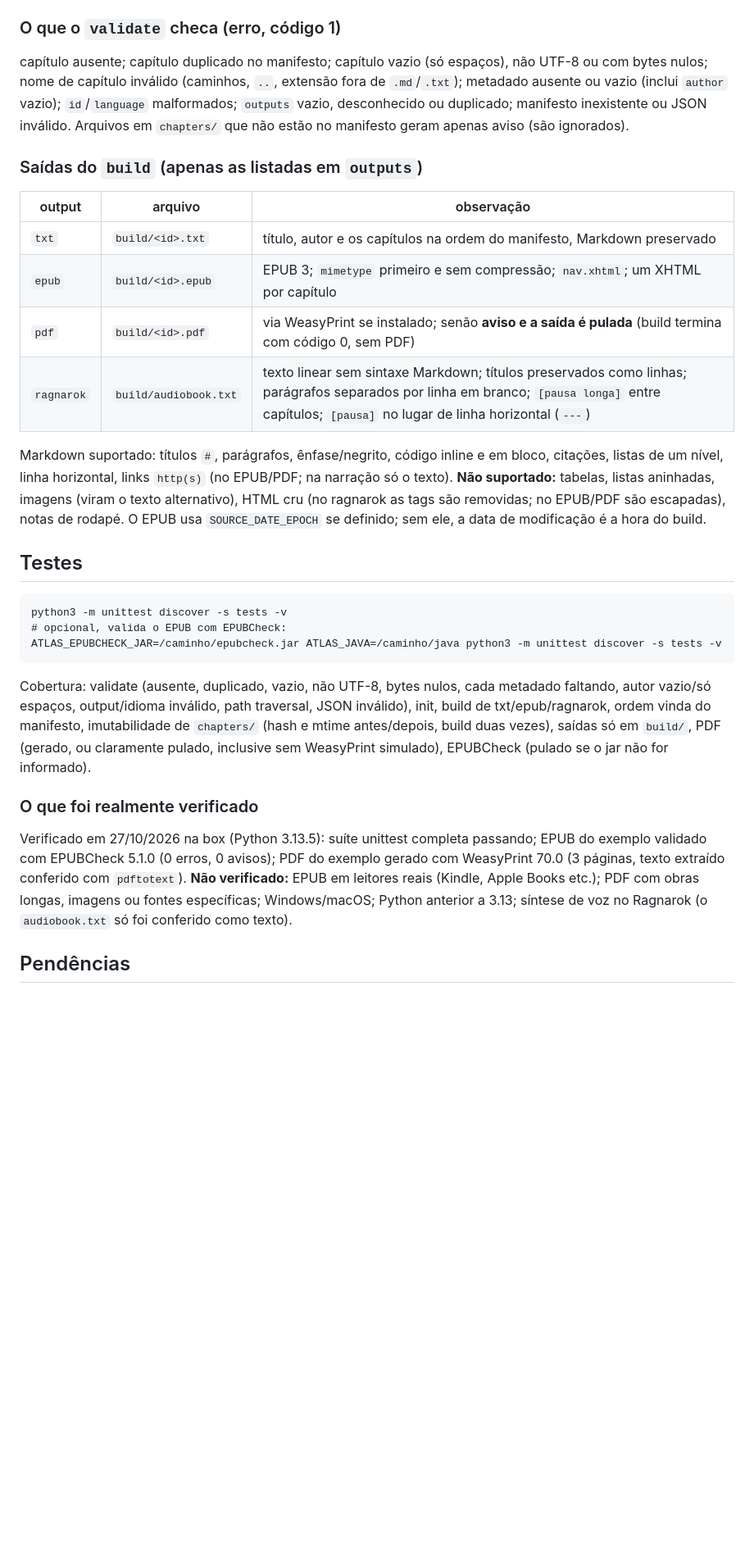
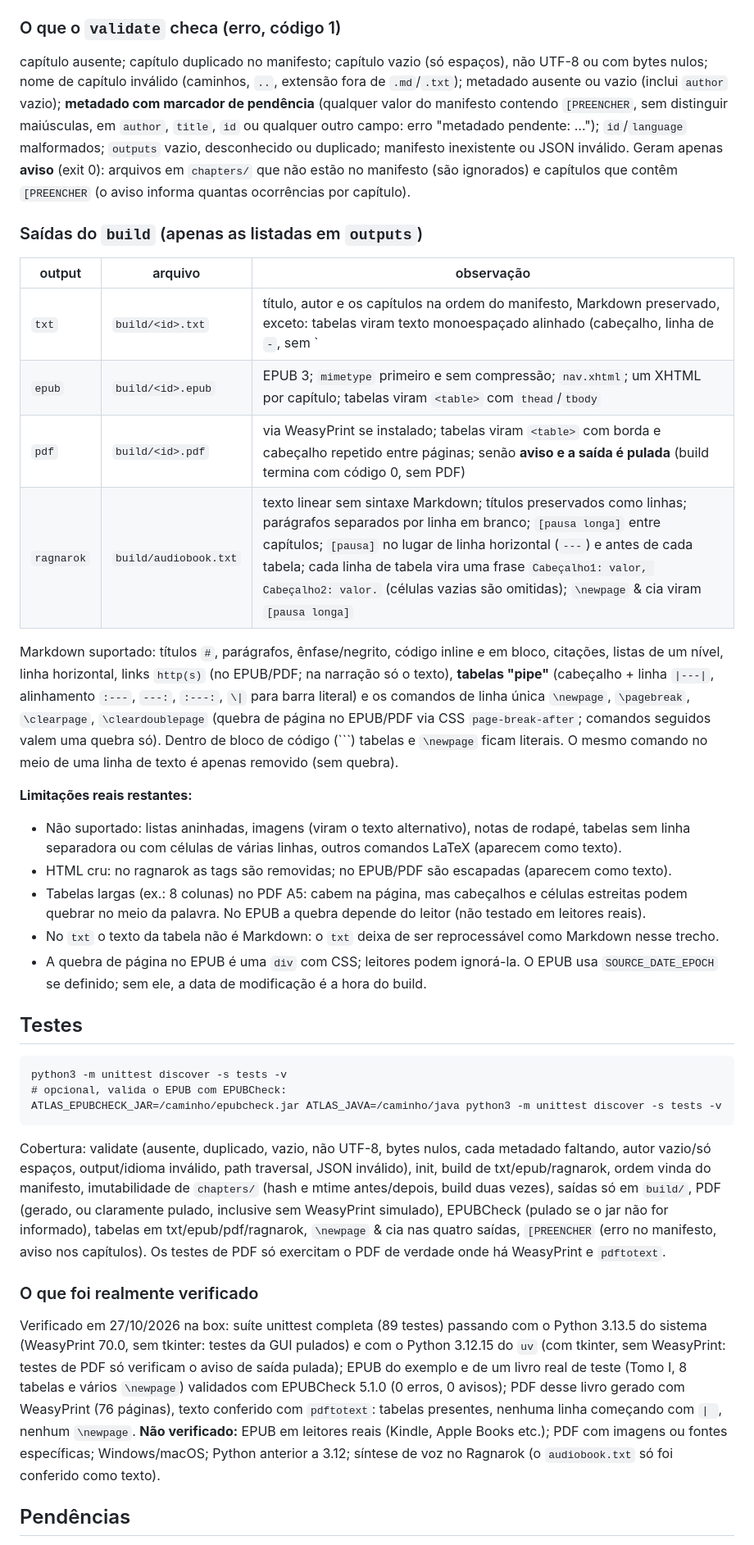
Before and after one commit to lughlammas/dream-fabrics-atlas, a Markdown page: README.md, the part around the change. Shown at 82% size. Drawn GitHub-style; blank space fills up the shorter version.

Commit message:
docs: README com tabelas, \newpage, [PREENCHER] e limitacoes restantes

````diff
--- a/README.md
+++ b/README.md
@@ -36,22 +36,37 @@ o `validate` falha até que o autor seja preenchido.
 ### O que o `validate` checa (erro, código 1)
 capítulo ausente; capítulo duplicado no manifesto; capítulo vazio (só espaços), não UTF-8
 ou com bytes nulos; nome de capítulo inválido (caminhos, `..`, extensão fora de `.md`/`.txt`);
-metadado ausente ou vazio (inclui `author` vazio); `id`/`language` malformados; `outputs`
+metadado ausente ou vazio (inclui `author` vazio); **metadado com marcador de pendência**
+(qualquer valor do manifesto contendo `[PREENCHER`, sem distinguir maiúsculas, em `author`, `title`, `id`
+ou qualquer outro campo: erro "metadado pendente: ..."); `id`/`language` malformados; `outputs`
 vazio, desconhecido ou duplicado; manifesto inexistente ou JSON inválido.
-Arquivos em `chapters/` que não estão no manifesto geram apenas aviso (são ignorados).
+Geram apenas **aviso** (exit 0): arquivos em `chapters/` que não estão no manifesto (são ignorados) e
+capítulos que contêm `[PREENCHER` (o aviso informa quantas ocorrências por capítulo).
 
 ### Saídas do `build` (apenas as listadas em `outputs`)
 | output | arquivo | observação |
 |---|---|---|
-| `txt` | `build/<id>.txt` | título, autor e os capítulos na ordem do manifesto, Markdown preservado |
-| `epub` | `build/<id>.epub` | EPUB 3; `mimetype` primeiro e sem compressão; `nav.xhtml`; um XHTML por capítulo |
-| `pdf` | `build/<id>.pdf` | via WeasyPrint se instalado; senão **aviso e a saída é pulada** (build termina com código 0, sem PDF) |
-| `ragnarok` | `build/audiobook.txt` | texto linear sem sintaxe Markdown; títulos preservados como linhas; parágrafos separados por linha em branco; `[pausa longa]` entre capítulos; `[pausa]` no lugar de linha horizontal (`---`) |
+| `txt` | `build/<id>.txt` | título, autor e os capítulos na ordem do manifesto, Markdown preservado, exceto: tabelas viram texto monoespaçado alinhado (cabeçalho, linha de `-`, sem `|`) e `\newpage` & cia viram uma linha em branco |
+| `epub` | `build/<id>.epub` | EPUB 3; `mimetype` primeiro e sem compressão; `nav.xhtml`; um XHTML por capítulo; tabelas viram `<table>` com `thead`/`tbody` |
+| `pdf` | `build/<id>.pdf` | via WeasyPrint se instalado; tabelas viram `<table>` com borda e cabeçalho repetido entre páginas; senão **aviso e a saída é pulada** (build termina com código 0, sem PDF) |
+| `ragnarok` | `build/audiobook.txt` | texto linear sem sintaxe Markdown; títulos preservados como linhas; parágrafos separados por linha em branco; `[pausa longa]` entre capítulos; `[pausa]` no lugar de linha horizontal (`---`) e antes de cada tabela; cada linha de tabela vira uma frase `Cabeçalho1: valor, Cabeçalho2: valor.` (células vazias são omitidas); `\newpage` & cia viram `[pausa longa]` |
 
 Markdown suportado: títulos `#`, parágrafos, ênfase/negrito, código inline e em bloco,
 citações, listas de um nível, linha horizontal, links `http(s)` (no EPUB/PDF; na narração
-só o texto). **Não suportado:** tabelas, listas aninhadas, imagens (viram o texto alternativo),
-HTML cru (no ragnarok as tags são removidas; no EPUB/PDF são escapadas), notas de rodapé.
+só o texto), **tabelas "pipe"** (cabeçalho + linha `|---|`, alinhamento `:---`, `---:`, `:---:`,
+`\|` para barra literal) e os comandos de linha única `\newpage`, `\pagebreak`, `\clearpage`,
+`\cleardoublepage` (quebra de página no EPUB/PDF via CSS `page-break-after`; comandos seguidos
+valem uma quebra só). Dentro de bloco de código (```) tabelas e `\newpage` ficam literais.
+O mesmo comando no meio de uma linha de texto é apenas removido (sem quebra).
+
+**Limitações reais restantes:**
+- Não suportado: listas aninhadas, imagens (viram o texto alternativo), notas de rodapé, tabelas sem
+  linha separadora ou com células de várias linhas, outros comandos LaTeX (aparecem como texto).
+- HTML cru: no ragnarok as tags são removidas; no EPUB/PDF são escapadas (aparecem como texto).
+- Tabelas largas (ex.: 8 colunas) no PDF A5: cabem na página, mas cabeçalhos e células estreitas podem
+  quebrar no meio da palavra. No EPUB a quebra depende do leitor (não testado em leitores reais).
+- No `txt` o texto da tabela não é Markdown: o `txt` deixa de ser reprocessável como Markdown nesse trecho.
+- A quebra de página no EPUB é uma `div` com CSS; leitores podem ignorá-la.
 O EPUB usa `SOURCE_DATE_EPOCH` se definido; sem ele, a data de modificação é a hora do build.
 
 ## Testes
@@ -66,15 +81,20 @@ Cobertura: validate (ausente, duplicado, vazio, não UTF-8, bytes nulos, cada me
 faltando, autor vazio/só espaços, output/idioma inválido, path traversal, JSON inválido),
 init, build de txt/epub/ragnarok, ordem vinda do manifesto, imutabilidade de `chapters/`
 (hash e mtime antes/depois, build duas vezes), saídas só em `build/`, PDF (gerado, ou
-claramente pulado, inclusive sem WeasyPrint simulado), EPUBCheck (pulado se o jar não for informado).
+claramente pulado, inclusive sem WeasyPrint simulado), EPUBCheck (pulado se o jar não for informado),
+tabelas em txt/epub/pdf/ragnarok, `\newpage` & cia nas quatro saídas, `[PREENCHER` (erro no manifesto,
+aviso nos capítulos). Os testes de PDF só exercitam o PDF de verdade onde há WeasyPrint e `pdftotext`.
 
 ### O que foi realmente verificado
-Verificado em 27/10/2026 na box (Python 3.13.5): suíte unittest completa passando;
-EPUB do exemplo validado com EPUBCheck 5.1.0 (0 erros, 0 avisos); PDF do exemplo gerado
-com WeasyPrint 70.0 (3 páginas, texto extraído conferido com `pdftotext`).
-**Não verificado:** EPUB em leitores reais (Kindle, Apple Books etc.); PDF com obras longas,
-imagens ou fontes específicas; Windows/macOS; Python anterior a 3.13; síntese de voz no
-Ragnarok (o `audiobook.txt` só foi conferido como texto).
+Verificado em 27/10/2026 na box: suíte unittest completa (89 testes) passando com o Python
+3.13.5 do sistema (WeasyPrint 70.0, sem tkinter: testes da GUI pulados) e com o Python 3.12.15 do
+`uv` (com tkinter, sem WeasyPrint: testes de PDF só verificam o aviso de saída pulada); EPUB do exemplo
+e de um livro real de teste (Tomo I, 8 tabelas e vários `\newpage`) validados com EPUBCheck 5.1.0
+(0 erros, 0 avisos); PDF desse livro gerado com WeasyPrint (76 páginas), texto conferido com
+`pdftotext`: tabelas presentes, nenhuma linha começando com `| `, nenhum `\newpage`.
+**Não verificado:** EPUB em leitores reais (Kindle, Apple Books etc.); PDF com imagens ou fontes
+específicas; Windows/macOS; Python anterior a 3.12; síntese de voz no Ragnarok (o `audiobook.txt`
+só foi conferido como texto).
 
 ## Pendências
 Os pontos técnicos ainda a formalizar estão em `docs/SPEC-v1.0.md` (`[PREENCHER — dado do autor]`).
````
